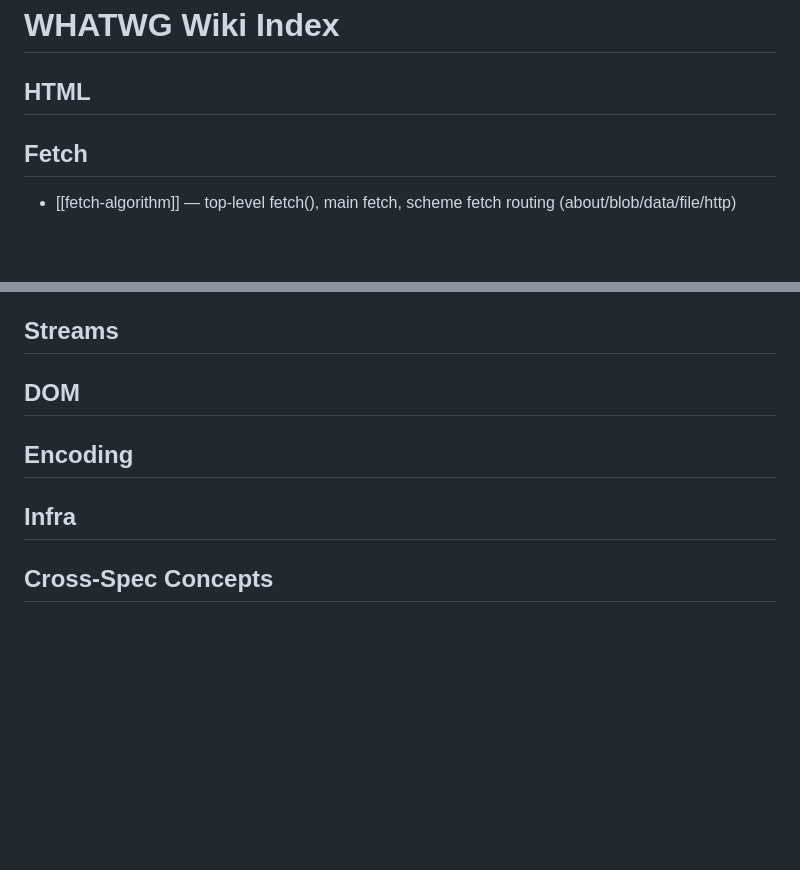
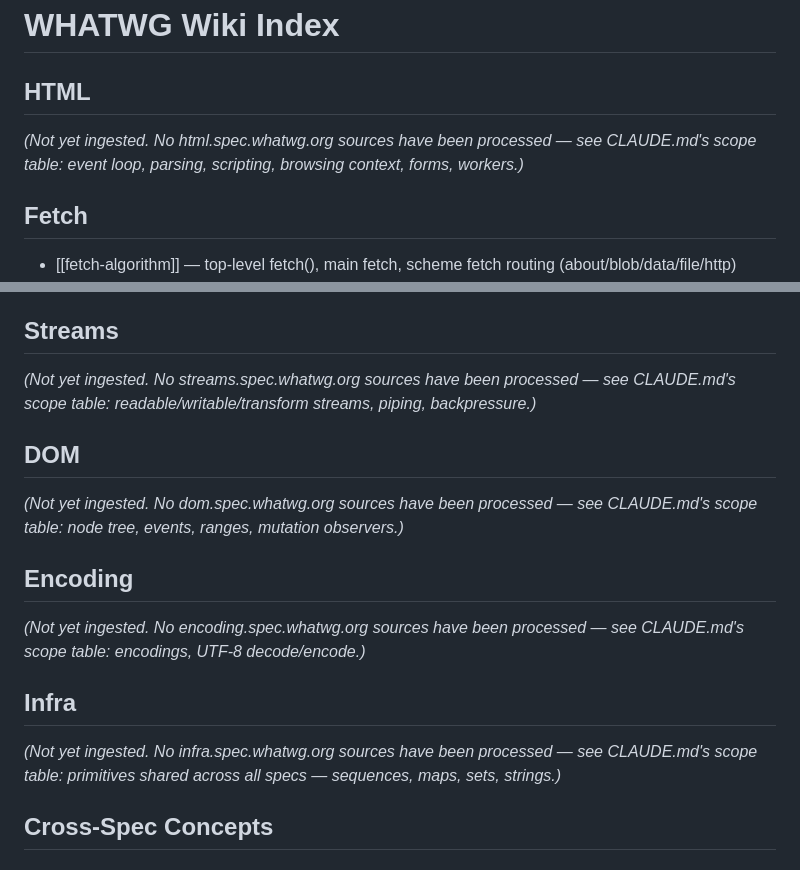
Before and after one commit to y-yagi/whatwg-wiki, a Markdown page: wiki/index.md, 2 parts joined by grey strips. Rendered like a GitHub page; blank space fills up the shorter version.

Commit message:
Lint again

```diff
--- a/wiki/index.md
+++ b/wiki/index.md
@@ -3,6 +3,8 @@
 <!-- LLM-maintained. Update this file whenever pages are created or removed. -->
 
 ## HTML
+
+*(Not yet ingested. No html.spec.whatwg.org sources have been processed — see CLAUDE.md's scope table: event loop, parsing, scripting, browsing context, forms, workers.)*
 
 ## Fetch
 
@@ -40,11 +42,19 @@
 
 ## Streams
 
+*(Not yet ingested. No streams.spec.whatwg.org sources have been processed — see CLAUDE.md's scope table: readable/writable/transform streams, piping, backpressure.)*
+
 ## DOM
+
+*(Not yet ingested. No dom.spec.whatwg.org sources have been processed — see CLAUDE.md's scope table: node tree, events, ranges, mutation observers.)*
 
 ## Encoding
 
+*(Not yet ingested. No encoding.spec.whatwg.org sources have been processed — see CLAUDE.md's scope table: encodings, UTF-8 decode/encode.)*
+
 ## Infra
+
+*(Not yet ingested. No infra.spec.whatwg.org sources have been processed — see CLAUDE.md's scope table: primitives shared across all specs — sequences, maps, sets, strings.)*
 
 ## Cross-Spec Concepts
 
```
